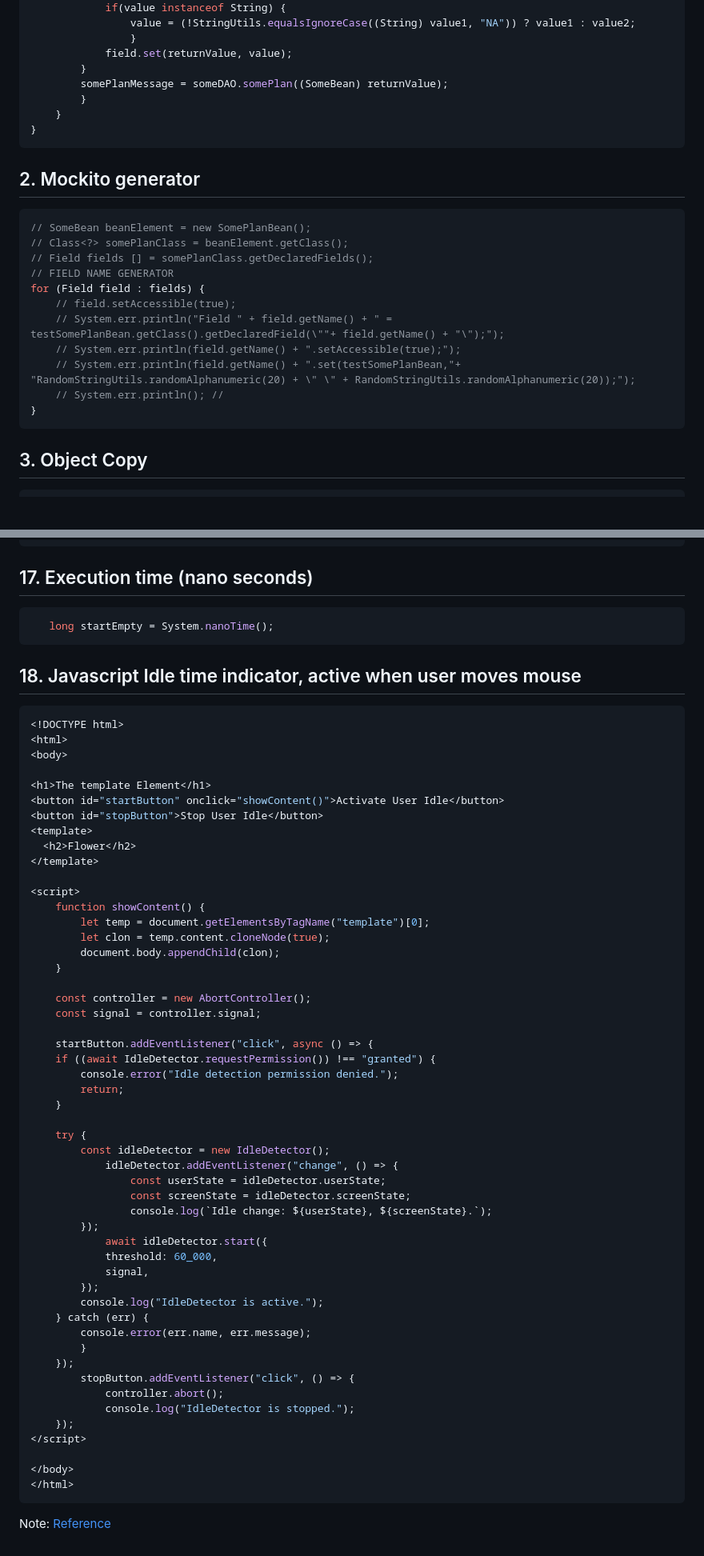
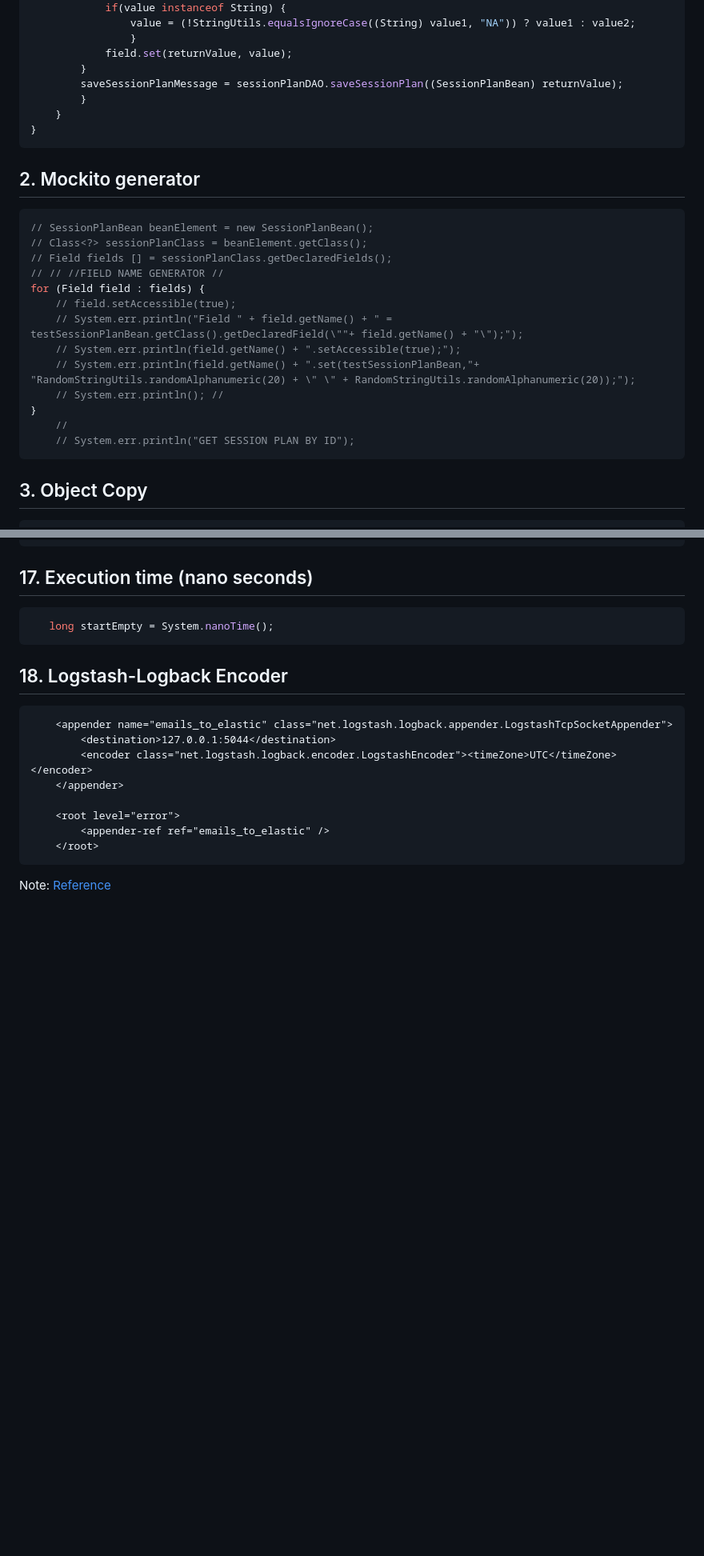
Before and after one commit to kapilpanchalext/codeSnippets, a Markdown page: v1/snippets.md, 2 parts joined by grey strips. Shown: that part at 80% size. GitHub-like rendering; blank space fills up the shorter version.

Commit message:
[logstash-logback] encoder

````diff
--- a/v1/snippets.md
+++ b/v1/snippets.md
@@ -40,7 +40,7 @@ Object returnValue = formBeanClass.newInstance();
                 }
             field.set(returnValue, value);
         }
-        somePlanMessage = someDAO.somePlan((SomeBean) returnValue);
+        saveSessionPlanMessage = sessionPlanDAO.saveSessionPlan((SessionPlanBean) returnValue);
         }
     }
 }
@@ -48,17 +48,19 @@ Object returnValue = formBeanClass.newInstance();
 
 ## 2. Mockito generator
 ```java
-// SomeBean beanElement = new SomePlanBean();
-// Class<?> somePlanClass = beanElement.getClass();
-// Field fields [] = somePlanClass.getDeclaredFields();
-// FIELD NAME GENERATOR
+// SessionPlanBean beanElement = new SessionPlanBean();
+// Class<?> sessionPlanClass = beanElement.getClass();
+// Field fields [] = sessionPlanClass.getDeclaredFields();
+// // //FIELD NAME GENERATOR //
 for (Field field : fields) {
     // field.setAccessible(true);
-    // System.err.println("Field " + field.getName() + " = testSomePlanBean.getClass().getDeclaredField(\""+ field.getName() + "\");");
+    // System.err.println("Field " + field.getName() + " = testSessionPlanBean.getClass().getDeclaredField(\""+ field.getName() + "\");");
     // System.err.println(field.getName() + ".setAccessible(true);");
-    // System.err.println(field.getName() + ".set(testSomePlanBean,"+ "RandomStringUtils.randomAlphanumeric(20) + \" \" + RandomStringUtils.randomAlphanumeric(20));");
+    // System.err.println(field.getName() + ".set(testSessionPlanBean,"+ "RandomStringUtils.randomAlphanumeric(20) + \" \" + RandomStringUtils.randomAlphanumeric(20));");
     // System.err.println(); //
 }
+    //
+    // System.err.println("GET SESSION PLAN BY ID");
 ```
 
 ## 3. Object Copy
@@ -228,59 +230,17 @@ executorService.execute(() -> {
 ```java
    long startEmpty = System.nanoTime();
 ```
-## 18. Javascript Idle time indicator, active when user moves mouse
-```javascript
-<!DOCTYPE html>
-<html>
-<body>
 
-<h1>The template Element</h1>
-<button id="startButton" onclick="showContent()">Activate User Idle</button>
-<button id="stopButton">Stop User Idle</button>
-<template>
-  <h2>Flower</h2>
-</template>
+## 18. Logstash-Logback Encoder
+```xml
+    <appender name="emails_to_elastic" class="net.logstash.logback.appender.LogstashTcpSocketAppender">
+        <destination>127.0.0.1:5044</destination>
+        <encoder class="net.logstash.logback.encoder.LogstashEncoder"><timeZone>UTC</timeZone></encoder>
+    </appender>
 
-<script>
-    function showContent() {
-        let temp = document.getElementsByTagName("template")[0];
-        let clon = temp.content.cloneNode(true);
-        document.body.appendChild(clon);
-    }
-
-    const controller = new AbortController();
-    const signal = controller.signal;
-
-    startButton.addEventListener("click", async () => {
-    if ((await IdleDetector.requestPermission()) !== "granted") {
-        console.error("Idle detection permission denied.");
-        return;
-    }
-
-    try {
-        const idleDetector = new IdleDetector();
-            idleDetector.addEventListener("change", () => {
-                const userState = idleDetector.userState;
-                const screenState = idleDetector.screenState;
-                console.log(`Idle change: ${userState}, ${screenState}.`);
-        });
-            await idleDetector.start({
-            threshold: 60_000,
-            signal,
-        });
-        console.log("IdleDetector is active.");
-    } catch (err) {
-        console.error(err.name, err.message);
-        }
-    });
-        stopButton.addEventListener("click", () => {
-            controller.abort();
-            console.log("IdleDetector is stopped.");
-    });
-</script>
-
-</body>
-</html>
+    <root level="error">
+       	<appender-ref ref="emails_to_elastic" />
+    </root>
 ```
 
 Note: [Reference](file:///D:/PROJECT_ENABLERS/markdowns/CodeReviewGeneralCommentsV1.md)
````
Also changed, not shown: other parts of v1/snippets.md (+22 -22 lines).
